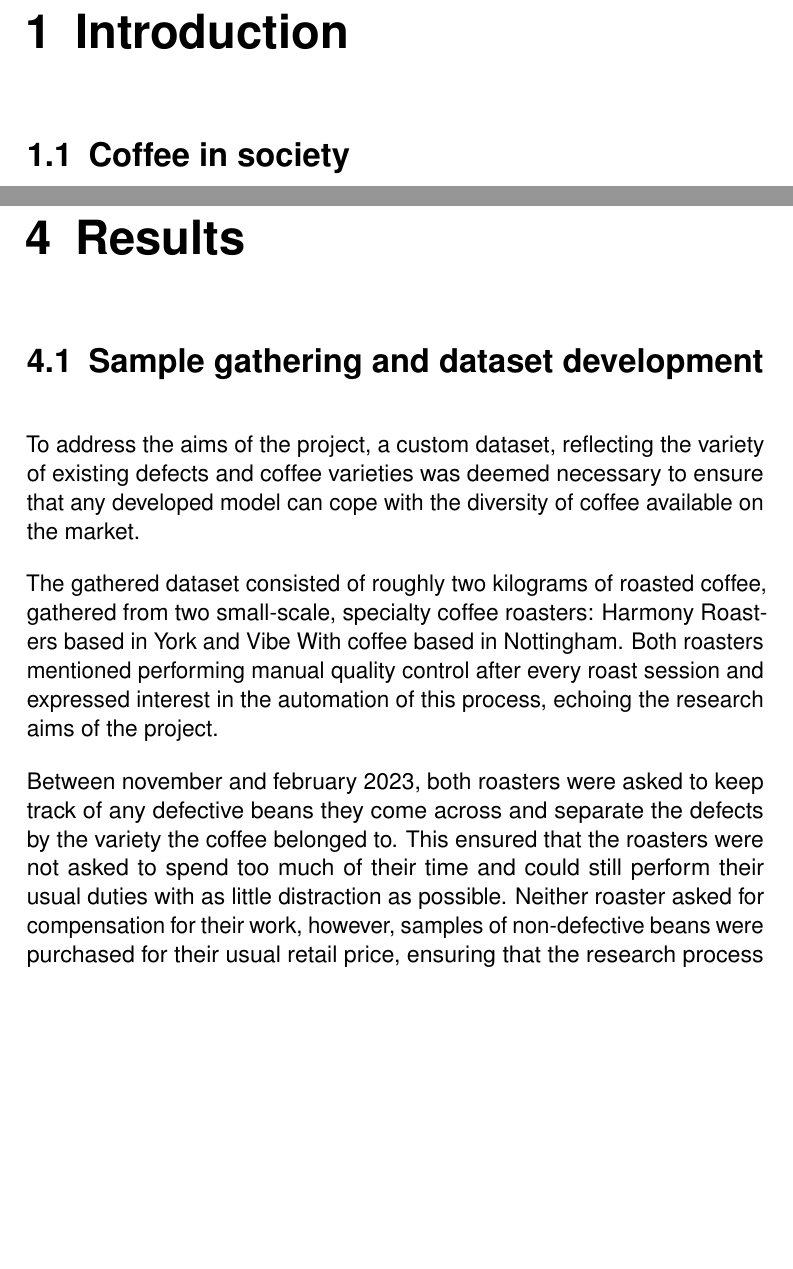
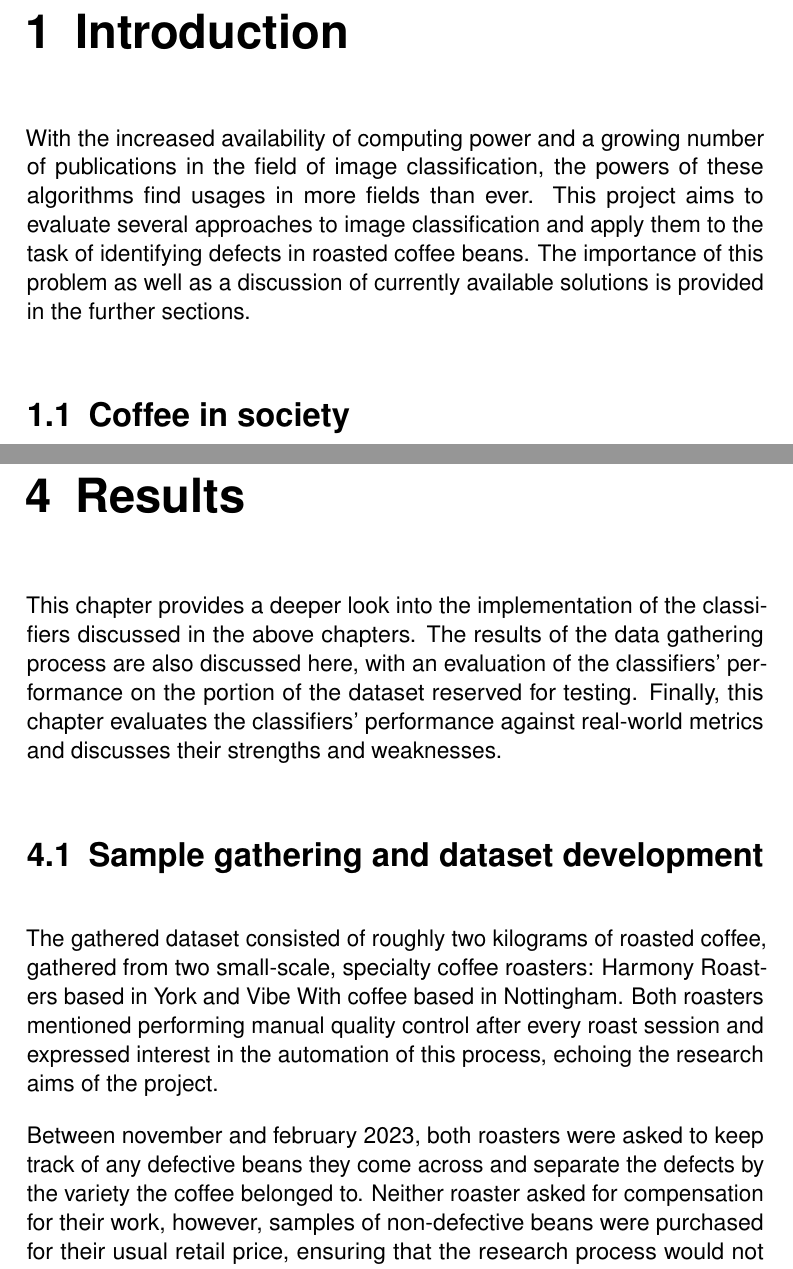
Before and after one commit to dont-text-me/PRBX-work, a LaTeX thesis (report/main.tex, which reads report/chapters/introduction.tex, report/chapters/results.tex): two parts of pages 8 and 24 of 50, joined at a grey line, cut so that both start at the same text, the shorter picture padded with empty space. Compiled offline with pdfLaTeX.

Commit message:
add intros and do a bit of cleanup

```diff
--- a/report/chapters/introduction.tex
+++ b/report/chapters/introduction.tex
@@ -1,4 +1,8 @@
-%! suppress = TooLargeSection
+With the increased availability of computing power and a growing number of publications in the field of
+image classification, the powers of these algorithms find usages in more fields than ever.
+This project aims to evaluate several approaches to image classification and apply them to the task of
+identifying defects in roasted coffee beans.
+The importance of this problem as well as a discussion of currently available solutions is provided in the further sections.
 \section{Coffee in society}
 \label{sec:coffee-in-society} In recent years, coffee has gained more and more popularity,
 cementing itself as one of the most widely consumed beverages~\cite{coffeeConsumptionStats}.
--- a/report/chapters/results.tex
+++ b/report/chapters/results.tex
@@ -1,10 +1,11 @@
+This chapter provides a deeper look into the implementation of the classifiers discussed in the above chapters.
+The results of the data gathering process are also discussed here, with an evaluation of the classifiers' performance on the
+portion of the dataset reserved for testing.
+Finally, this chapter evaluates the classifiers' performance against real-world metrics and discusses their strengths and weaknesses.
+
+
 \section{Sample gathering and dataset development}
 \label{sec:sample-gathering-and-dataset-development}
-To address the aims of the project, a custom dataset,
-reflecting the variety of existing defects and coffee varieties was deemed necessary to
-ensure that any developed model can cope with the diversity of coffee available
-on the market.
-
 The gathered dataset consisted of roughly two kilograms of roasted coffee, gathered
 from two small-scale, specialty coffee roasters: Harmony Roasters based in York and Vibe
 With coffee based in Nottingham.
@@ -15,9 +16,6 @@ echoing the research aims of the project.
 Between november and february 2023, both roasters were asked
 to keep track of any defective beans they come across and separate the defects by
 the variety the coffee belonged to.
-This ensured that the roasters were not
-asked to spend too much of their time and could still perform their usual duties
-with as little distraction as possible.
 Neither roaster asked for compensation for
 their work, however, samples of non-defective beans were purchased for their usual
 retail price, ensuring that the research process would not take any advantage of
```
Also changed, not shown: report/chapters/introduction.tex (10 more changed lines), report/chapters/results.tex (150 more changed lines).
